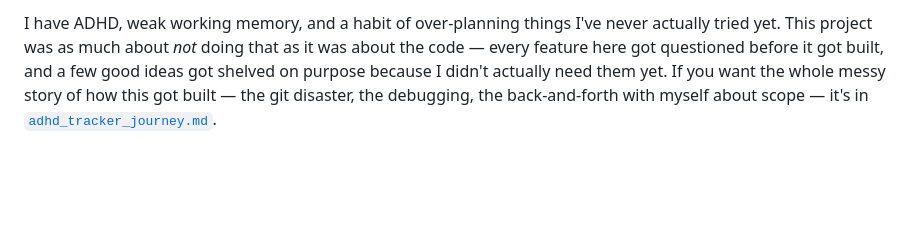
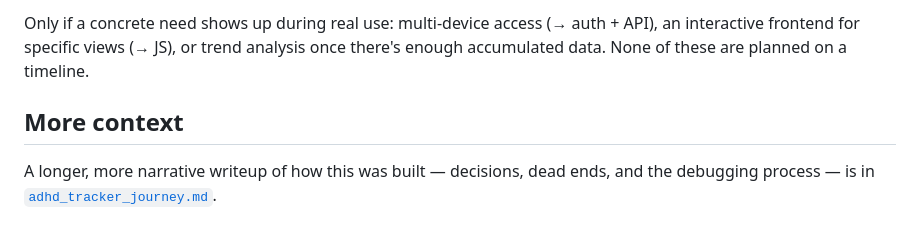
Before and after one commit to HarshitPant-999/ADHD-Tracker-Project, a Markdown page: README.md, the part around one of its changes. Drawn GitHub-style; blank space fills up the shorter version.

```diff
--- a/README.md
+++ b/README.md
@@ -50,2 +59,6 @@ If I keep using this for real and something genuinely starts to hurt — I can't
 
-I have ADHD, weak working memory, and a habit of over-planning things I've never actually tried yet. This project was as much about *not* doing that as it was about the code — every feature here got questioned before it got built, and a few good ideas got shelved on purpose because I didn't actually need them yet. If you want the whole messy story of how this got built — the git disaster, the debugging, the back-and-forth with myself about scope — it's in [`adhd_tracker_journey.md`](./adhd_tracker_journey.md).
+Only if a concrete need shows up during real use: multi-device access (→ auth + API), an interactive frontend for specific views (→ JS), or trend analysis once there's enough accumulated data. None of these are planned on a timeline.
+
+## More context
+
+A longer, more narrative writeup of how this was built — decisions, dead ends, and the debugging process — is in [`adhd_tracker_journey.md`](./adhd_tracker_journey.md).
```
Also changed, not shown: other parts of README.md (+30 -21 lines).
